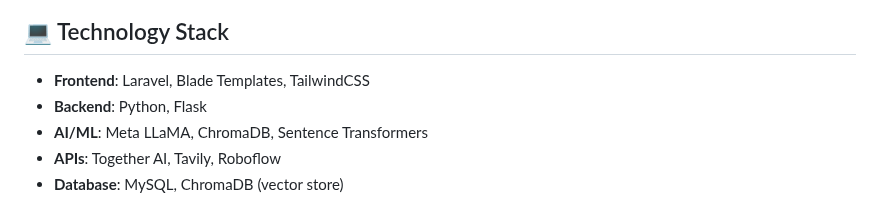
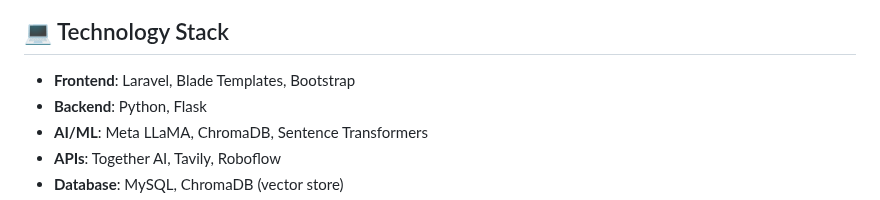
Before and after one commit to umer-sheikh/climate-ai, a Markdown page: README.md, the part around the change. Rendered like a GitHub page.

```diff
--- a/README.md
+++ b/README.md
@@ -139,7 +139,7 @@ graph TD
 
 ## 💻 Technology Stack
 
-- **Frontend**: Laravel, Blade Templates, TailwindCSS
+- **Frontend**: Laravel, Blade Templates, Bootstrap
 - **Backend**: Python, Flask
 - **AI/ML**: Meta LLaMA, ChromaDB, Sentence Transformers
 - **APIs**: Together AI, Tavily, Roboflow
```
